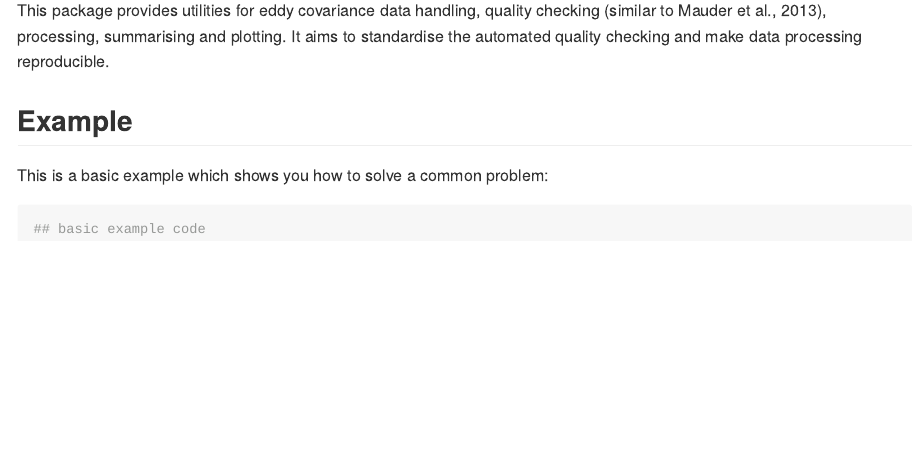
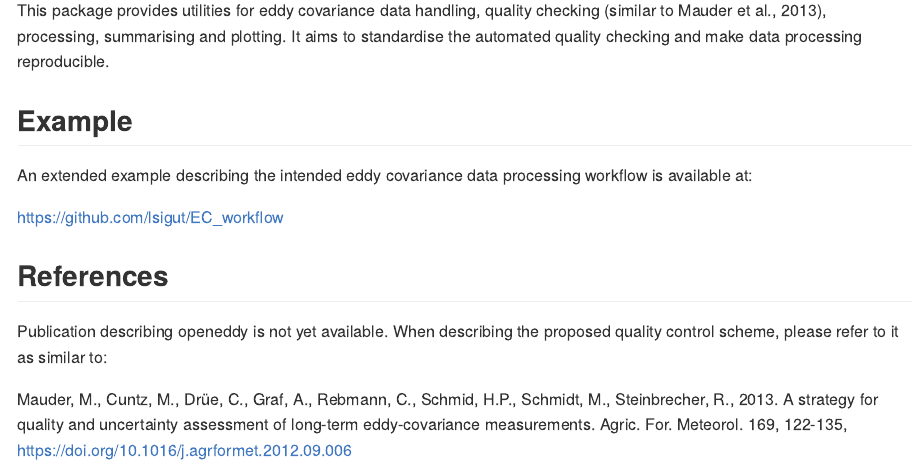
Before and after one commit to lsigut/openeddy, an R Markdown document (README.Rmd): the page in a window 1100 px wide, from 110 px down. The pictures show the output file README.md that the author committed with the source, drawn offline in the style of GitHub.

Commit message:
Update README with link to EC_workflow and References

````diff
--- a/README.Rmd
+++ b/README.Rmd
@@ -23,8 +23,17 @@ data processing reproducible.
 
 ## Example
 
-This is a basic example which shows you how to solve a common problem:
+An extended example describing the intended eddy covariance data processing
+workflow is available at:
 
-```{r example}
-## basic example code
-```
+https://github.com/lsigut/EC_workflow
+
+## References
+
+Publication describing openeddy is not yet available. When describing
+the proposed quality control scheme, please refer to it as similar to:
+
+Mauder, M., Cuntz, M., Drüe, C., Graf, A., Rebmann, C., Schmid, H.P.,
+Schmidt, M., Steinbrecher, R., 2013. A strategy for quality and uncertainty
+assessment of long-term eddy-covariance measurements. Agric. For. Meteorol.
+169, 122-135, https://doi.org/10.1016/j.agrformet.2012.09.006
````
Also changed, not shown: README.md.
